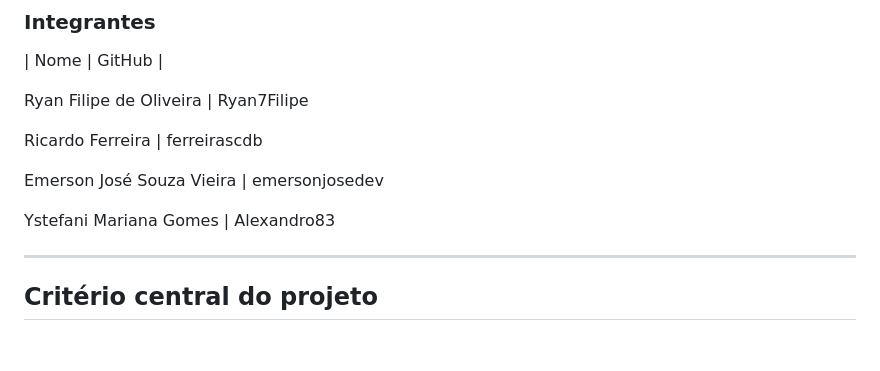
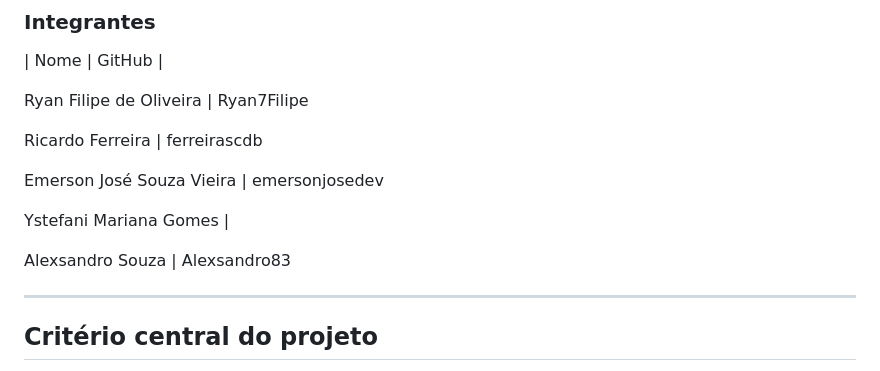
Before and after one commit to emersonjosedev/bo-recife-grupo05-Prodart, a Markdown page: README.md, the part around the change. GitHub-like rendering; blank space fills up the shorter version.

Commit message:
Atualizar o README.md

```diff
--- a/README.md
+++ b/README.md
@@ -28,7 +28,9 @@ Ricardo Ferreira |  ferreirascdb
 
 Emerson José Souza Vieira |  emersonjosedev
 
-Ystefani Mariana Gomes | Alexandro83
+Ystefani Mariana Gomes |
+
+Alexsandro Souza | Alexsandro83
 
 ---
 
```
